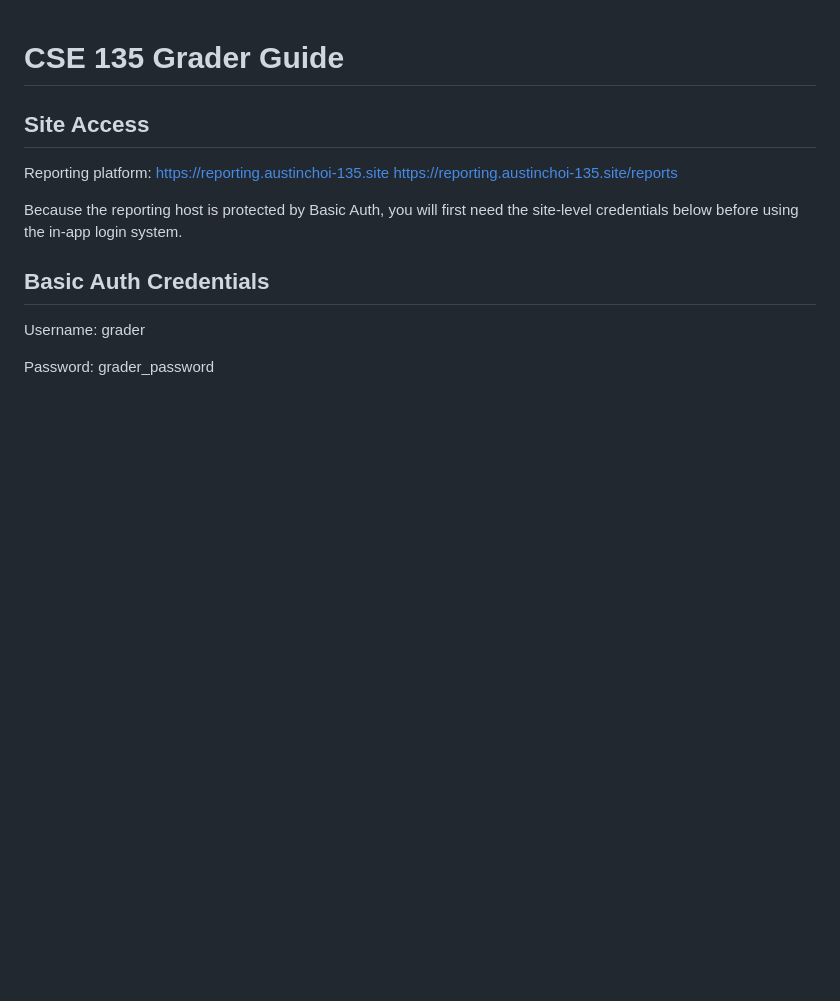
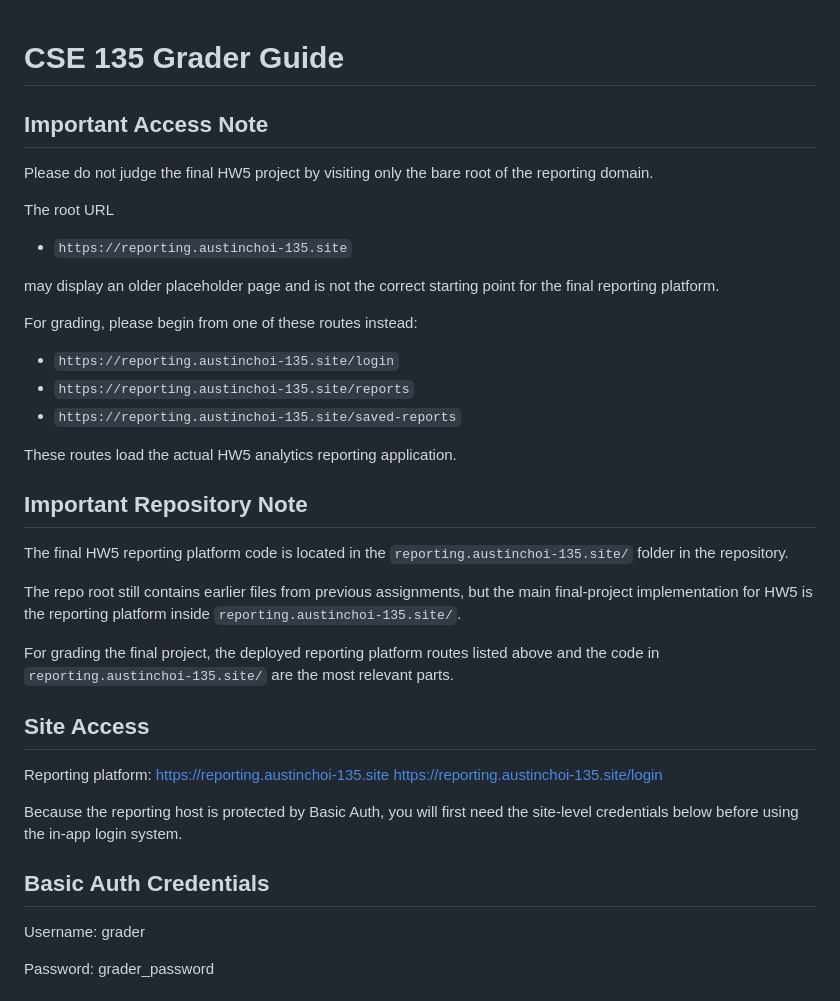
Before and after one commit to Austnzz/cse135-hw1-site, a Markdown page: GRADER.md, the part around the change. Drawn GitHub-style; blank space fills up the shorter version.

```diff
--- a/GRADER.md
+++ b/GRADER.md
@@ -1,10 +1,37 @@
 # CSE 135 Grader Guide
+
+## Important Access Note
+
+Please do not judge the final HW5 project by visiting only the bare root of the reporting domain.
+
+The root URL
+
+- `https://reporting.austinchoi-135.site`
+
+may display an older placeholder page and is not the correct starting point for the final reporting platform.
+
+For grading, please begin from one of these routes instead:
+
+- `https://reporting.austinchoi-135.site/login`
+- `https://reporting.austinchoi-135.site/reports`
+- `https://reporting.austinchoi-135.site/saved-reports`
+
+These routes load the actual HW5 analytics reporting application.
+
+## Important Repository Note
+
+The final HW5 reporting platform code is located in the `reporting.austinchoi-135.site/` folder in the repository.
+
+The repo root still contains earlier files from previous assignments, but the main final-project implementation for HW5 is the reporting platform inside `reporting.austinchoi-135.site/`.
+
+For grading the final project, the deployed reporting platform routes listed above and the code in `reporting.austinchoi-135.site/` are the most relevant parts.
+
 
 ## Site Access
 
 Reporting platform:
 https://reporting.austinchoi-135.site
-https://reporting.austinchoi-135.site/reports
+https://reporting.austinchoi-135.site/login
 
 Because the reporting host is protected by Basic Auth, you will first need the site-level credentials below before using the in-app login system.
 
```
Also changed, not shown: README.md (+21 -1 lines).
